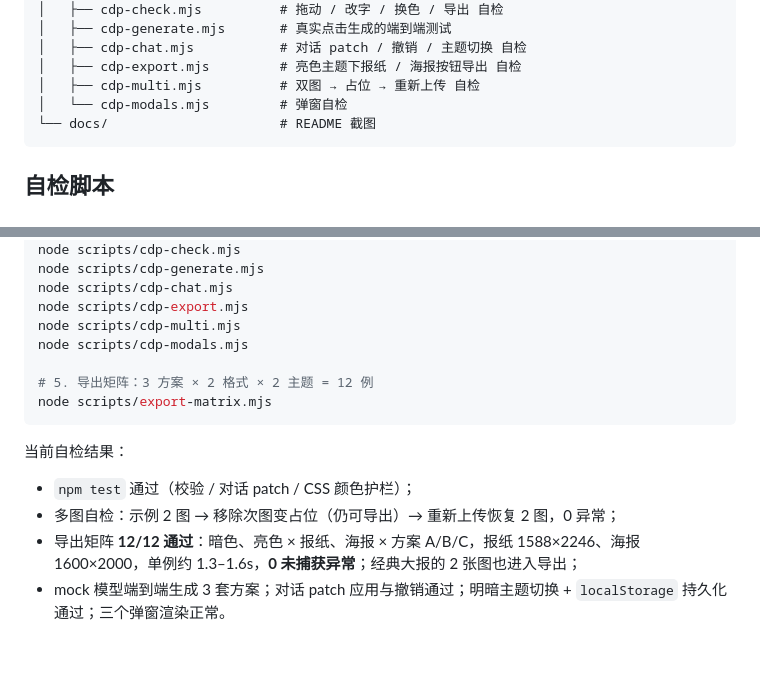
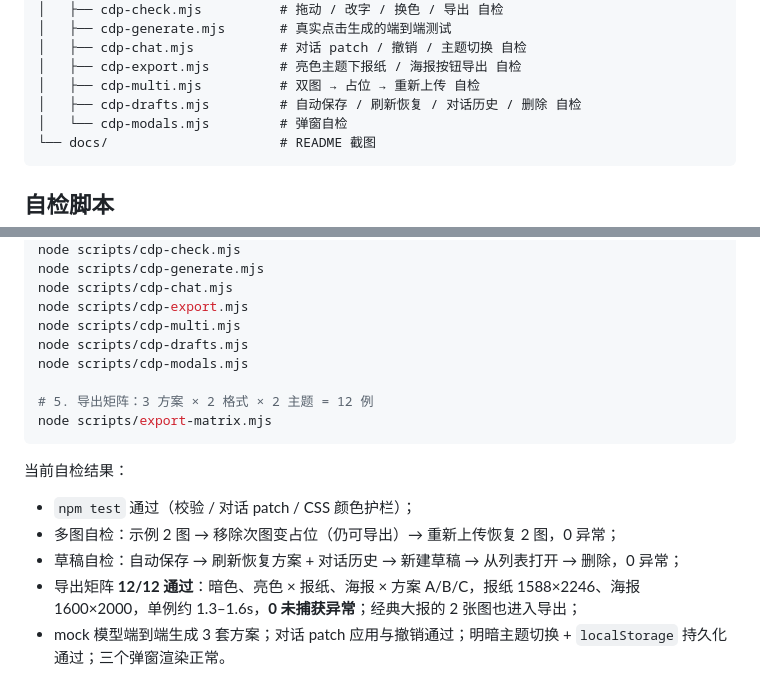
Before and after one commit to Bolun0721/To-design, a Markdown page: README.md, 2 parts joined by grey strips. GitHub-like rendering; blank space fills up the shorter version.

````diff
--- a/README.md
+++ b/README.md
@@ -271,6 +287,7 @@ server.mjs                      静态服务 + /api/llm 极薄中继（零依赖
 │   ├── cdp-chat.mjs           # 对话 patch / 撤销 / 主题切换 自检
 │   ├── cdp-export.mjs         # 亮色主题下报纸 / 海报按钮导出 自检
 │   ├── cdp-multi.mjs          # 双图 → 占位 → 重新上传 自检
+│   ├── cdp-drafts.mjs         # 自动保存 / 刷新恢复 / 对话历史 / 删除 自检
 │   └── cdp-modals.mjs         # 弹窗自检
 └── docs/                      # README 截图
 ```
@@ -297,6 +314,7 @@ node scripts/cdp-generate.mjs
 node scripts/cdp-chat.mjs
 node scripts/cdp-export.mjs
 node scripts/cdp-multi.mjs
+node scripts/cdp-drafts.mjs
 node scripts/cdp-modals.mjs
 
 # 5. 导出矩阵：3 方案 × 2 格式 × 2 主题 = 12 例
@@ -307,6 +325,7 @@ node scripts/export-matrix.mjs
 
 - `npm test` 通过（校验 / 对话 patch / CSS 颜色护栏）；
 - 多图自检：示例 2 图 → 移除次图变占位（仍可导出）→ 重新上传恢复 2 图，0 异常；
+- 草稿自检：自动保存 → 刷新恢复方案 + 对话历史 → 新建草稿 → 从列表打开 → 删除，0 异常；
 - 导出矩阵 **12/12 通过**：暗色、亮色 × 报纸、海报 × 方案 A/B/C，报纸 1588×2246、海报 1600×2000，单例约 1.3–1.6s，**0 未捕获异常**；经典大报的 2 张图也进入导出；
 - mock 模型端到端生成 3 套方案；对话 patch 应用与撤销通过；明暗主题切换 + `localStorage` 持久化通过；三个弹窗渲染正常。
 
````
Also changed, not shown: other parts of README.md (+26 -9 lines), docs/09-drafts.png (added), docs/10-drafts-restored.png (added), 7 other files.
